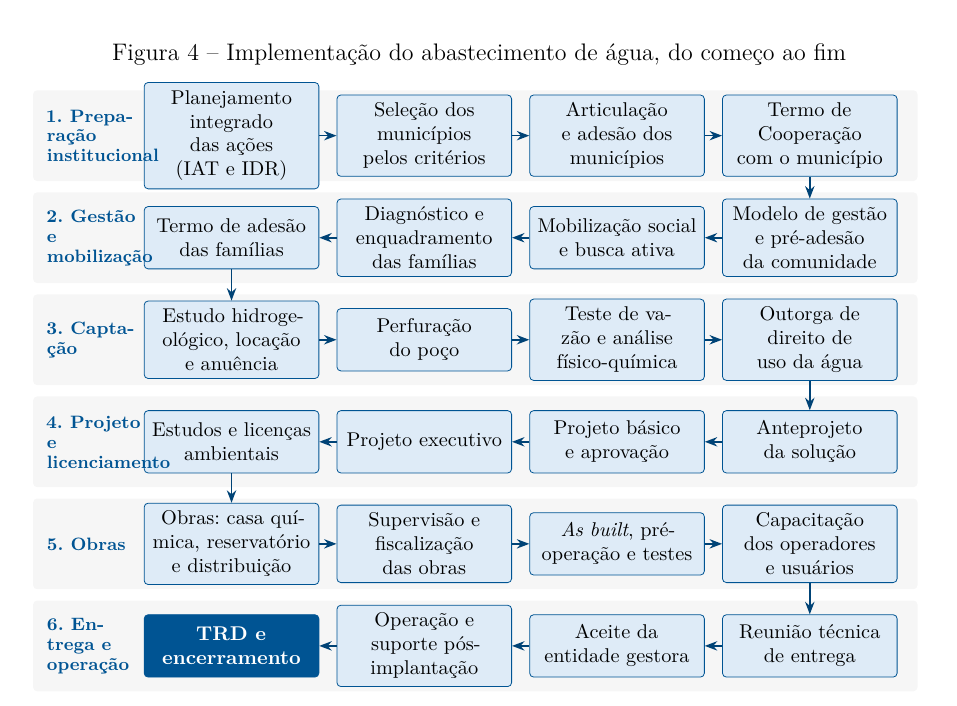
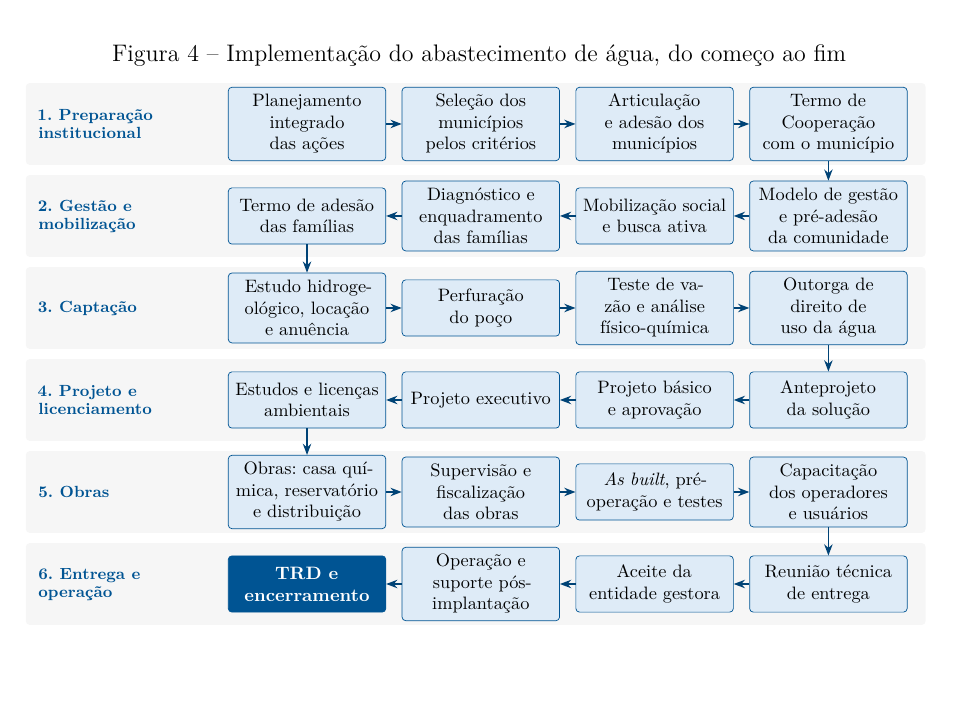
Before and after one commit to julianakbalestrin/PSH, a LaTeX thesis (main.tex, which reads figuras/fluxograma-abastecimento.tex): part of page 15 of 46, cut so that both start at the same text. Compiled offline with pdfLaTeX.

Commit message:
Alarga os nomes das faixas no fluxograma do abastecimento
Co-Authored-By: Claude Opus 5.5 <noreply@anthropic.com>
Claude-Session: https://claude.ai/code/session_01SXS7qH6isrtvfJPE7bVzpu

```diff
--- a/figuras/fluxograma-abastecimento.tex
+++ b/figuras/fluxograma-abastecimento.tex
@@ -4,44 +4,44 @@
 \begin{tikzpicture}[
     passo/.style={etapa=2.8cm, minimum height=1.1cm},
     nomefaixa/.style={font=\scriptsize\bfseries, text=azulpsh, align=left,
-                      text width=1.65cm, anchor=west}
+                      text width=3.4cm, anchor=west}
   ]
-  % 4 colunas (x = 3.3, 6.7, 10.1, 13.5) e 6 linhas espaçadas de 1.8 cm
+  % 4 colunas (x = 5.3, 8.7, 12.1, 15.5) e 6 linhas espaçadas de 1.8 cm
   % Linha 1 -- esquerda para a direita
-  \node[passo] (a1) at (3.3,0)  {Planejamento integrado das ações (IAT e IDR)};
-  \node[passo] (a2) at (6.7,0)  {Seleção dos municípios pelos critérios};
-  \node[passo] (a3) at (10.1,0)  {Articulação e adesão dos municípios};
-  \node[passo] (a4) at (13.5,0) {Termo de Cooperação com o município};
+  \node[passo] (a1) at (5.3,0)  {Planejamento integrado das ações};
+  \node[passo] (a2) at (8.7,0)  {Seleção dos municípios pelos critérios};
+  \node[passo] (a3) at (12.1,0)  {Articulação e adesão dos municípios};
+  \node[passo] (a4) at (15.5,0) {Termo de Cooperação com o município};
   % Linha 2 -- direita para a esquerda
-  \node[passo] (b1) at (13.5,-1.8) {Modelo de gestão e pré-adesão da comunidade};
-  \node[passo] (b2) at (10.1,-1.8)  {Mobilização social e busca ativa};
-  \node[passo] (b3) at (6.7,-1.8)  {Diagnóstico e enquadramento das famílias};
-  \node[passo] (b4) at (3.3,-1.8)  {Termo de adesão das famílias};
+  \node[passo] (b1) at (15.5,-1.8) {Modelo de gestão e pré-adesão da comunidade};
+  \node[passo] (b2) at (12.1,-1.8)  {Mobilização social e busca ativa};
+  \node[passo] (b3) at (8.7,-1.8)  {Diagnóstico e enquadramento das famílias};
+  \node[passo] (b4) at (5.3,-1.8)  {Termo de adesão das famílias};
   % Linha 3 -- esquerda para a direita
-  \node[passo] (c1) at (3.3,-3.6)  {Estudo hidrogeológico, locação e anuência};
-  \node[passo] (c2) at (6.7,-3.6)  {Perfuração do poço};
-  \node[passo] (c3) at (10.1,-3.6)  {Teste de vazão e análise físico-química};
-  \node[passo] (c4) at (13.5,-3.6) {Outorga de direito de uso da água};
+  \node[passo] (c1) at (5.3,-3.6)  {Estudo hidrogeológico, locação e anuência};
+  \node[passo] (c2) at (8.7,-3.6)  {Perfuração do poço};
+  \node[passo] (c3) at (12.1,-3.6)  {Teste de vazão e análise físico-química};
+  \node[passo] (c4) at (15.5,-3.6) {Outorga de direito de uso da água};
   % Linha 4 -- direita para a esquerda
-  \node[passo] (d1) at (13.5,-5.4) {Anteprojeto da solução};
-  \node[passo] (d2) at (10.1,-5.4)  {Projeto básico e aprovação};
-  \node[passo] (d3) at (6.7,-5.4)  {Projeto executivo};
-  \node[passo] (d4) at (3.3,-5.4)  {Estudos e licenças ambientais};
+  \node[passo] (d1) at (15.5,-5.4) {Anteprojeto da solução};
+  \node[passo] (d2) at (12.1,-5.4)  {Projeto básico e aprovação};
+  \node[passo] (d3) at (8.7,-5.4)  {Projeto executivo};
+  \node[passo] (d4) at (5.3,-5.4)  {Estudos e licenças ambientais};
   % Linha 5 -- esquerda para a direita
-  \node[passo] (e1) at (3.3,-7.2)  {Obras: casa química, reservatório e distribuição};
-  \node[passo] (e2) at (6.7,-7.2)  {Supervisão e fiscalização das obras};
-  \node[passo] (e3) at (10.1,-7.2)  {\textit{As built}, pré-operação e testes};
-  \node[passo] (e4) at (13.5,-7.2) {Capacitação dos operadores e usuários};
+  \node[passo] (e1) at (5.3,-7.2)  {Obras: casa química, reservatório e distribuição};
+  \node[passo] (e2) at (8.7,-7.2)  {Supervisão e fiscalização das obras};
+  \node[passo] (e3) at (12.1,-7.2)  {\textit{As built}, pré-operação e testes};
+  \node[passo] (e4) at (15.5,-7.2) {Capacitação dos operadores e usuários};
   % Linha 6 -- direita para a esquerda
-  \node[passo] (f1) at (13.5,-9.0) {Reunião técnica de entrega};
-  \node[passo] (f2) at (10.1,-9.0)  {Aceite da entidade gestora};
-  \node[passo] (f3) at (6.7,-9.0)  {Operação e suporte pós-implantação};
-  \node[marco=2.8cm, minimum height=1.1cm] (f4) at (3.3,-9.0) {TRD e encerramento};
+  \node[passo] (f1) at (15.5,-9.0) {Reunião técnica de entrega};
+  \node[passo] (f2) at (12.1,-9.0)  {Aceite da entidade gestora};
+  \node[passo] (f3) at (8.7,-9.0)  {Operação e suporte pós-implantação};
+  \node[marco=2.8cm, minimum height=1.1cm] (f4) at (5.3,-9.0) {TRD e encerramento};
 
   % faixas e nomes das fases
   \begin{scope}[on background layer]
     \foreach \y in {0,-1.8,-3.6,-5.4,-7.2,-9.0}
-      \fill[cinzaclaro!70, rounded corners=2pt] (-0.2,\y+0.8) rectangle (15.4,\y-0.8);
+      \fill[cinzaclaro!70, rounded corners=2pt] (-0.2,\y+0.8) rectangle (17.4,\y-0.8);
   \end{scope}
   \node[nomefaixa] at (-0.1,0)    {1. Preparação\\ institucional};
   \node[nomefaixa] at (-0.1,-1.8) {2. Gestão e\\ mobilização};
```
